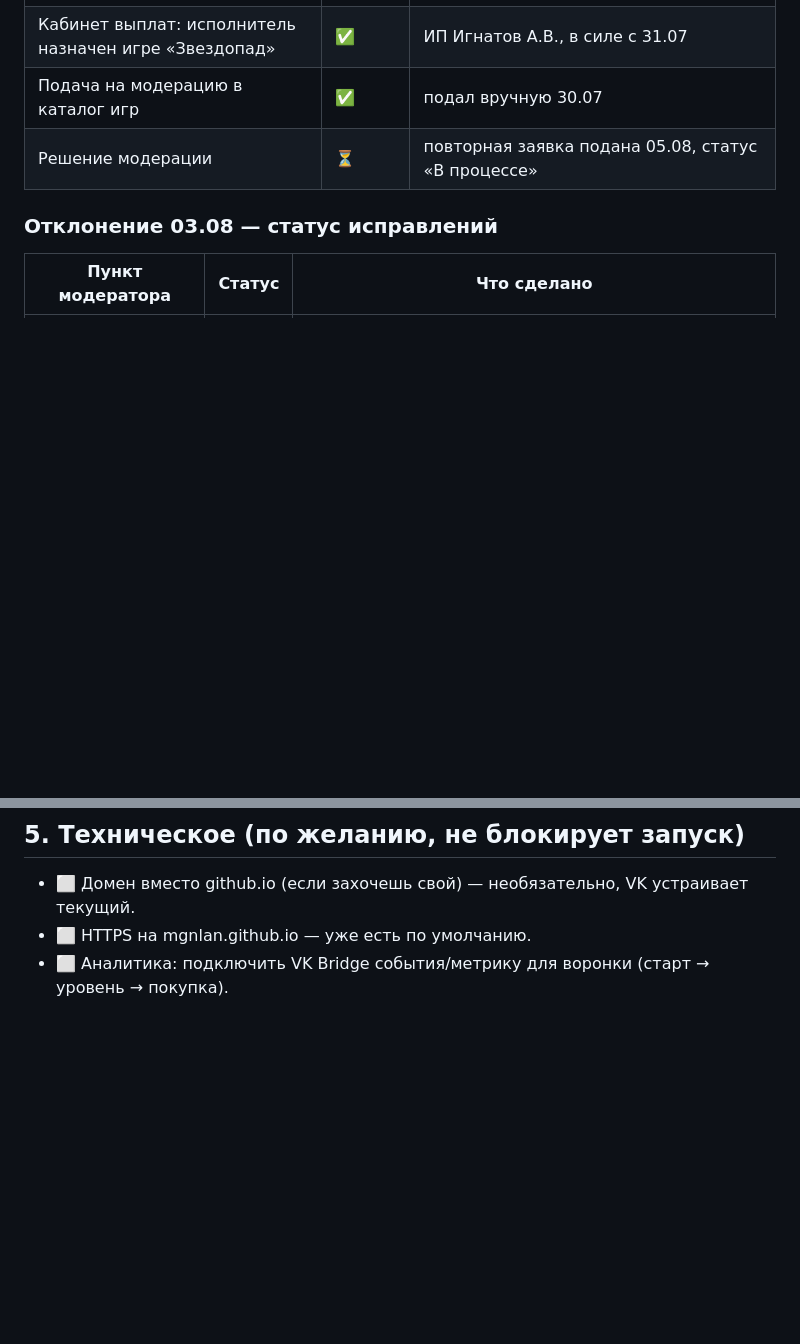
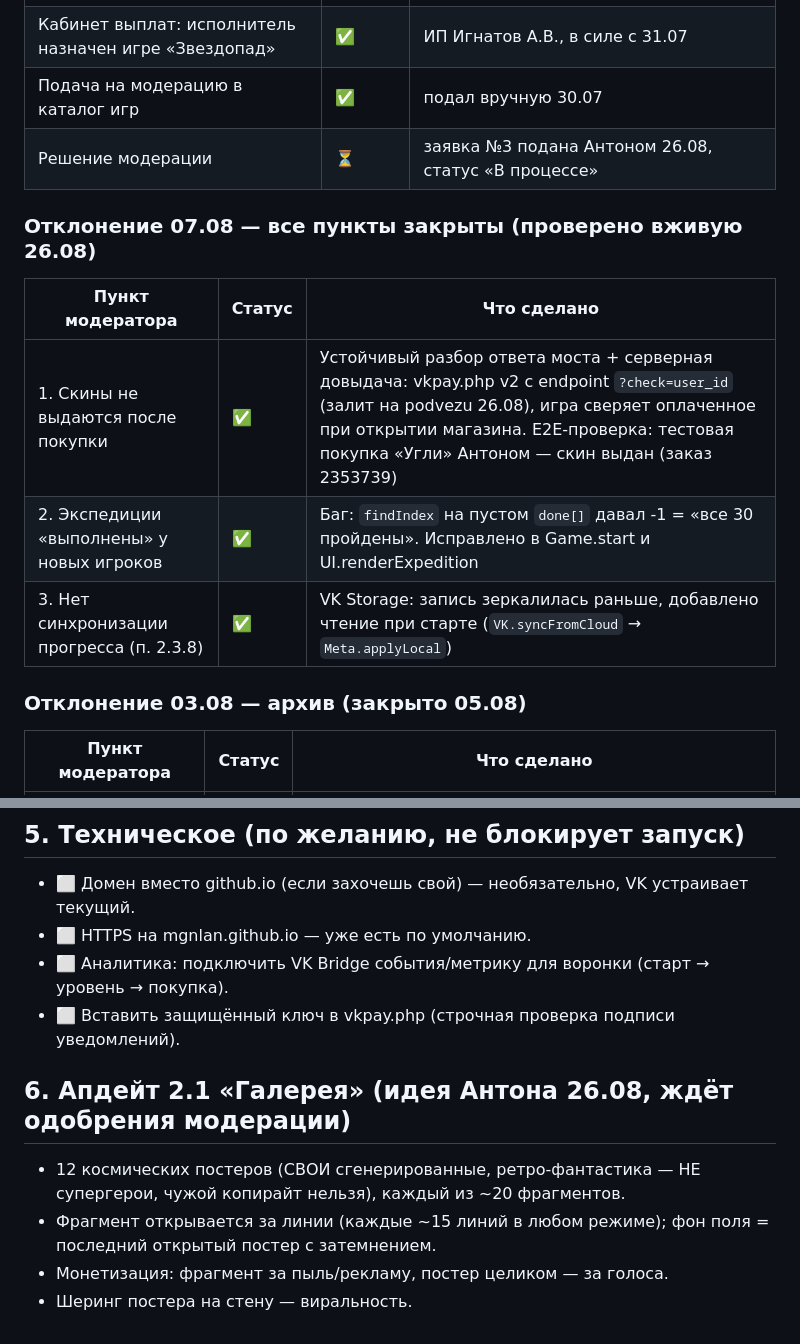
Before and after one commit to mgnLan/kosmotetris, a Markdown page: CHECKLIST.md, 2 parts joined by grey strips. Drawn GitHub-style; blank space fills up the shorter version.

Commit message:
Checklist: moderation round 3 submitted, Galерея 2.1 parked

```diff
--- a/CHECKLIST.md
+++ b/CHECKLIST.md
@@ -17,9 +17,17 @@
 | Кабинет выплат: регистрация ИП, оферта, НДС 5% | ✅ | |
 | Кабинет выплат: исполнитель назначен игре «Звездопад» | ✅ | ИП Игнатов А.В., в силе с 31.07 |
 | Подача на модерацию в каталог игр | ✅ | подал вручную 30.07 |
-| Решение модерации | ⏳ | повторная заявка подана 05.08, статус «В процессе» |
+| Решение модерации | ⏳ | заявка №3 подана Антоном 26.08, статус «В процессе» |
 
-### Отклонение 03.08 — статус исправлений
+### Отклонение 07.08 — все пункты закрыты (проверено вживую 26.08)
+
+| Пункт модератора | Статус | Что сделано |
+|---|---|---|
+| 1. Скины не выдаются после покупки | ✅ | Устойчивый разбор ответа моста + серверная довыдача: vkpay.php v2 с endpoint `?check=user_id` (залит на podvezu 26.08), игра сверяет оплаченное при открытии магазина. E2E-проверка: тестовая покупка «Угли» Антоном — скин выдан (заказ 2353739) |
+| 2. Экспедиции «выполнены» у новых игроков | ✅ | Баг: `findIndex` на пустом `done[]` давал -1 = «все 30 пройдены». Исправлено в Game.start и UI.renderExpedition |
+| 3. Нет синхронизации прогресса (п. 2.3.8) | ✅ | VK Storage: запись зеркалилась раньше, добавлено чтение при старте (`VK.syncFromCloud` → `Meta.applyLocal`) |
+
+### Отклонение 03.08 — архив (закрыто 05.08)
 
 | Пункт модератора | Статус | Что сделано |
 |---|---|---|
@@ -65,3 +73,11 @@
 - ⬜ Домен вместо github.io (если захочешь свой) — необязательно, VK устраивает текущий.
 - ⬜ HTTPS на mgnlan.github.io — уже есть по умолчанию.
 - ⬜ Аналитика: подключить VK Bridge события/метрику для воронки (старт → уровень → покупка).
+- ⬜ Вставить защищённый ключ в vkpay.php (строчная проверка подписи уведомлений).
+
+## 6. Апдейт 2.1 «Галерея» (идея Антона 26.08, ждёт одобрения модерации)
+
+- 12 космических постеров (СВОИ сгенерированные, ретро-фантастика — НЕ супергерои, чужой копирайт нельзя), каждый из ~20 фрагментов.
+- Фрагмент открывается за линии (каждые ~15 линий в любом режиме); фон поля = последний открытый постер с затемнением.
+- Монетизация: фрагмент за пыль/рекламу, постер целиком — за голоса.
+- Шеринг постера на стену — виральность.
```
